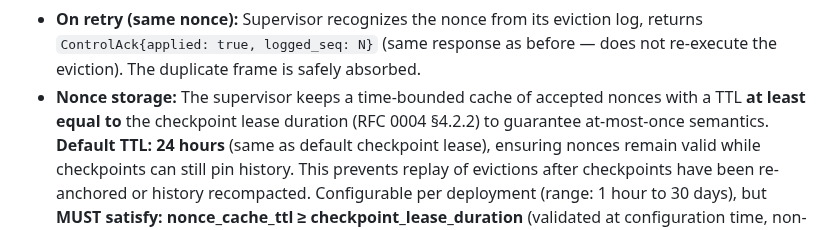
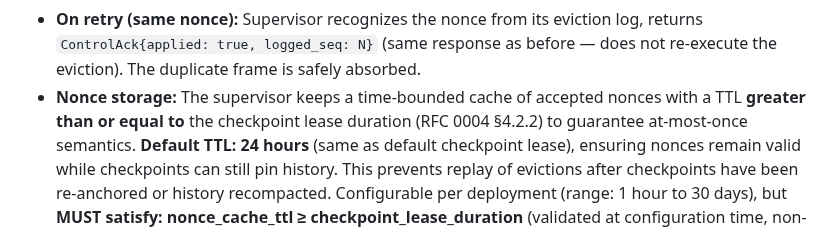
Before and after one commit to peterlodri-sec/vaked-base, a Markdown page: protocol/rfcs/0005-control-frames.md, the part around the change. Drawn GitHub-style.

```diff
--- a/protocol/rfcs/0005-control-frames.md
+++ b/protocol/rfcs/0005-control-frames.md
@@ -246,7 +246,7 @@ provides **at-most-once semantics**:
   before — does not re-execute the eviction). The duplicate frame is safely
   absorbed.
 - **Nonce storage:** The supervisor keeps a time-bounded cache of accepted
-  nonces with a TTL **at least equal to** the checkpoint lease duration (RFC 0004
+  nonces with a TTL **greater than or equal to** the checkpoint lease duration (RFC 0004
   §4.2.2) to guarantee at-most-once semantics. **Default TTL: 24 hours** (same as
   default checkpoint lease), ensuring nonces remain valid while checkpoints can
   still pin history. This prevents replay of evictions after checkpoints have been
```
Also changed, not shown: protocol/rfcs/0003-litany-wire.md (+5 -4 lines).
